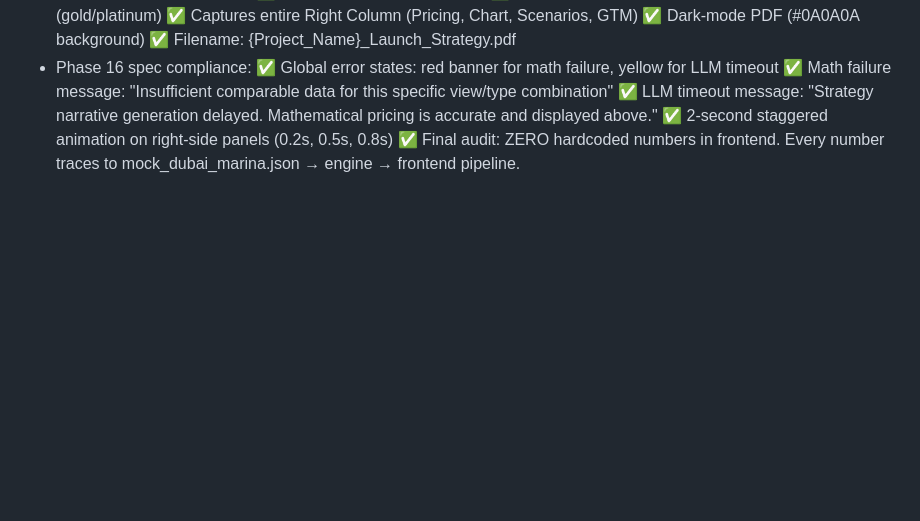
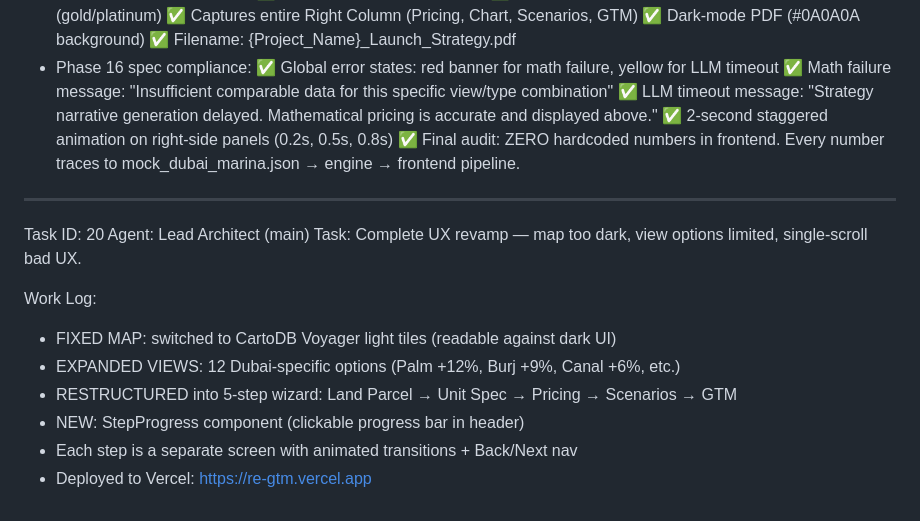
Before and after one commit to kabprotiviti-tech/RE-GTM, a Markdown page: worklog.md, the part around the change. Rendered like a GitHub page; blank space fills up the shorter version.

Commit message:
2b58c417-4658-48d6-97ba-f9f8f3a86436

```diff
--- a/worklog.md
+++ b/worklog.md
@@ -1167,3 +1167,16 @@ Stage Summary:
     ✅ 2-second staggered animation on right-side panels (0.2s, 0.5s, 0.8s)
     ✅ Final audit: ZERO hardcoded numbers in frontend. Every number traces to
        mock_dubai_marina.json → engine → frontend pipeline.
+
+---
+Task ID: 20
+Agent: Lead Architect (main)
+Task: Complete UX revamp — map too dark, view options limited, single-scroll bad UX.
+
+Work Log:
+- FIXED MAP: switched to CartoDB Voyager light tiles (readable against dark UI)
+- EXPANDED VIEWS: 12 Dubai-specific options (Palm +12%, Burj +9%, Canal +6%, etc.)
+- RESTRUCTURED into 5-step wizard: Land Parcel → Unit Spec → Pricing → Scenarios → GTM
+- NEW: StepProgress component (clickable progress bar in header)
+- Each step is a separate screen with animated transitions + Back/Next nav
+- Deployed to Vercel: https://re-gtm.vercel.app
```
